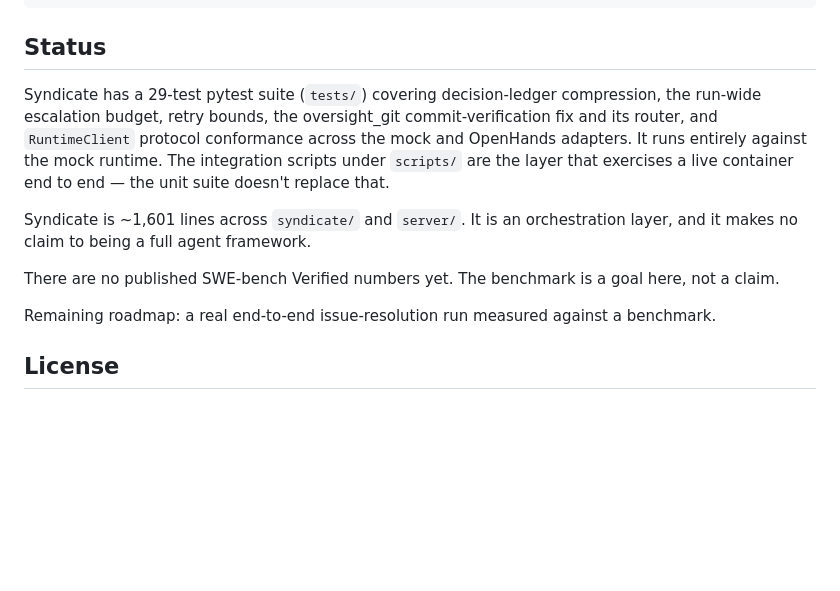
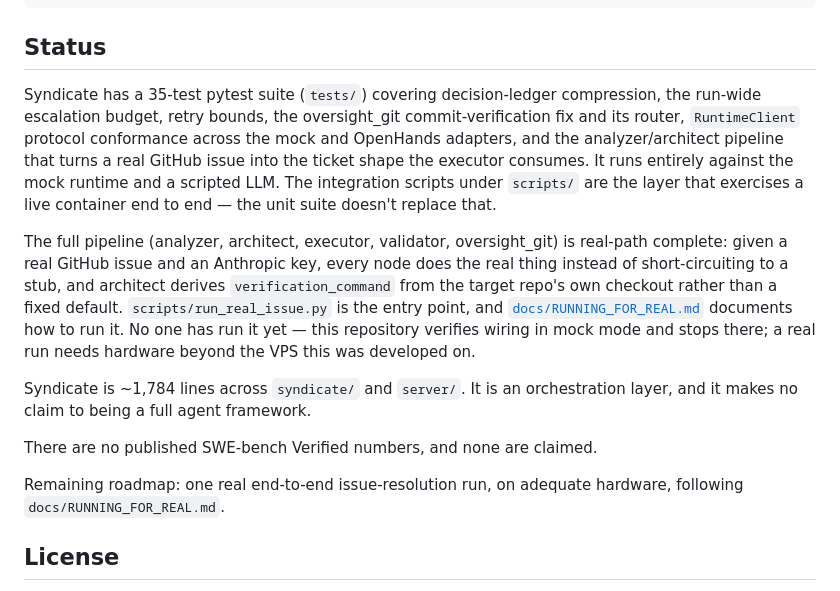
Before and after one commit to alhamzahabdulazeez/syndicate, a Markdown page: README.md, the part around the change. Rendered like a GitHub page; blank space fills up the shorter version.

Commit message:
Update README Status: real path complete, one real run pending hardware
Reflects the 35-test suite, the analyzer/architect pipeline now being
real-path complete rather than stubbed, and points at
docs/RUNNING_FOR_REAL.md for the one thing still missing: an actual run.
No benchmark number, no claim it has been run.

```diff
--- a/README.md
+++ b/README.md
@@ -170,23 +170,34 @@ python3 scripts/verify_runtime_fileops.py   # requires a live container
 
 ## Status
 
-Syndicate has a 29-test pytest suite (`tests/`) covering decision-ledger
+Syndicate has a 35-test pytest suite (`tests/`) covering decision-ledger
 compression, the run-wide escalation budget, retry bounds, the
-oversight_git commit-verification fix and its router, and `RuntimeClient`
-protocol conformance across the mock and OpenHands adapters. It runs
-entirely against the mock runtime. The integration scripts under
-`scripts/` are the layer that exercises a live container end to end —
-the unit suite doesn't replace that.
+oversight_git commit-verification fix and its router, `RuntimeClient`
+protocol conformance across the mock and OpenHands adapters, and the
+analyzer/architect pipeline that turns a real GitHub issue into the ticket
+shape the executor consumes. It runs entirely against the mock runtime and
+a scripted LLM. The integration scripts under `scripts/` are the layer
+that exercises a live container end to end — the unit suite doesn't
+replace that.
 
-Syndicate is ~1,601 lines across `syndicate/` and `server/`. It is an
+The full pipeline (analyzer, architect, executor, validator, oversight_git)
+is real-path complete: given a real GitHub issue and an Anthropic key,
+every node does the real thing instead of short-circuiting to a stub, and
+architect derives `verification_command` from the target repo's own
+checkout rather than a fixed default. `scripts/run_real_issue.py` is the
+entry point, and [`docs/RUNNING_FOR_REAL.md`](docs/RUNNING_FOR_REAL.md)
+documents how to run it. No one has run it yet — this repository verifies
+wiring in mock mode and stops there; a real run needs hardware beyond the
+VPS this was developed on.
+
+Syndicate is ~1,784 lines across `syndicate/` and `server/`. It is an
 orchestration layer, and it makes no claim to being a full agent
 framework.
 
-There are no published SWE-bench Verified numbers yet. The benchmark is a
-goal here, not a claim.
+There are no published SWE-bench Verified numbers, and none are claimed.
 
-Remaining roadmap: a real end-to-end issue-resolution run measured against
-a benchmark.
+Remaining roadmap: one real end-to-end issue-resolution run, on adequate
+hardware, following `docs/RUNNING_FOR_REAL.md`.
 
 ## License
 
```
